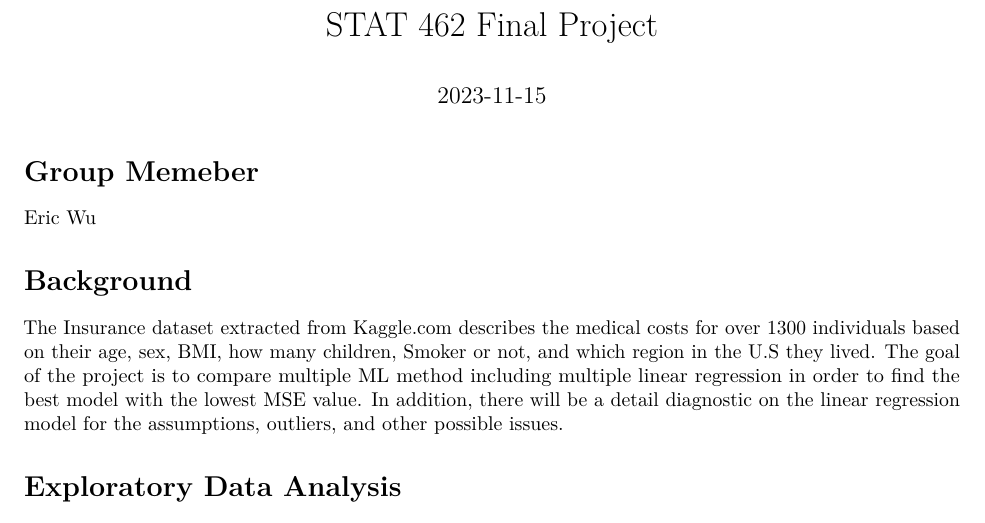
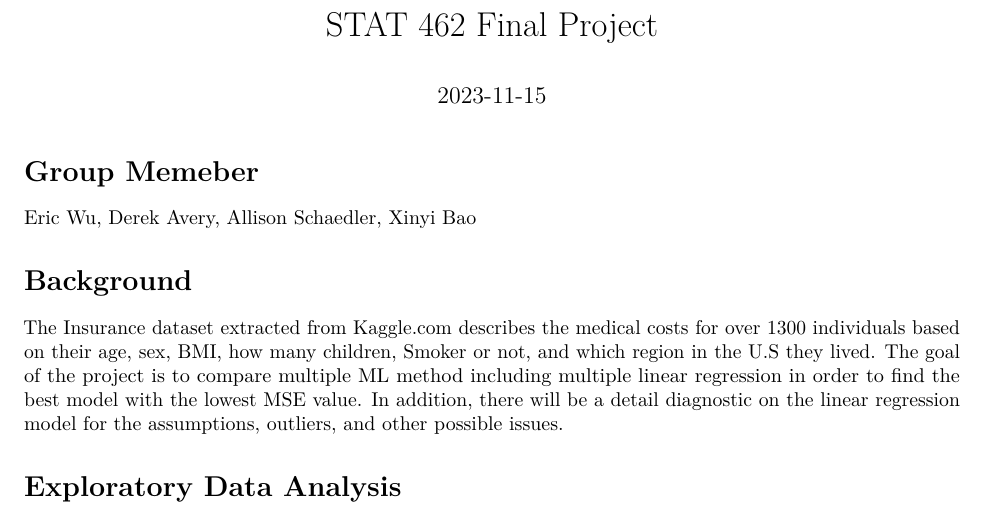
Before and after one commit to Eric7895/STAT_462_Final_Project, an R Markdown document (STAT 462 Final Project.Rmd): part of page 1 of 2, cut so that both start at the same text. Rendered offline with R 4.5, knitr and Pandoc, then LaTeX, with nearby package versions.

Commit message:
Update STAT 462 Final Project.Rmd

```diff
--- a/STAT 462 Final Project.Rmd
+++ b/STAT 462 Final Project.Rmd
@@ -18,7 +18,7 @@ data <- read.csv("insurance.csv")
 
 # Group Memeber
 
-Eric Wu
+Eric Wu, Derek Avery, Allison Schaedler, Xinyi Bao
 
 # Background
 
```
